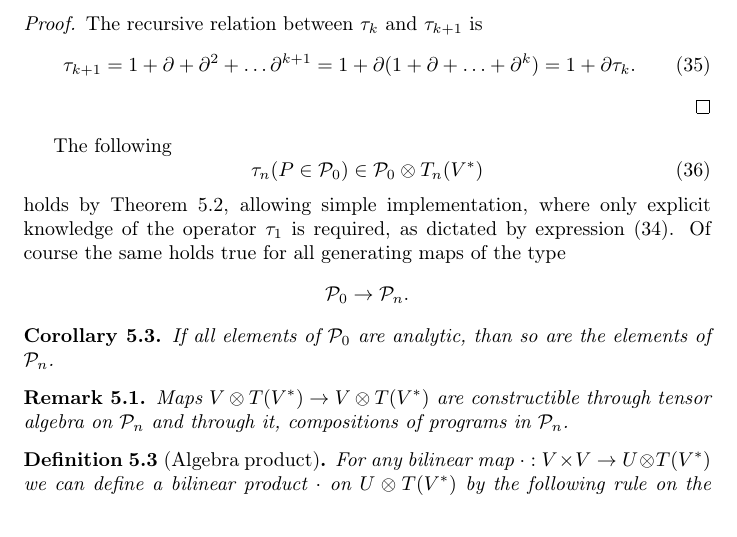
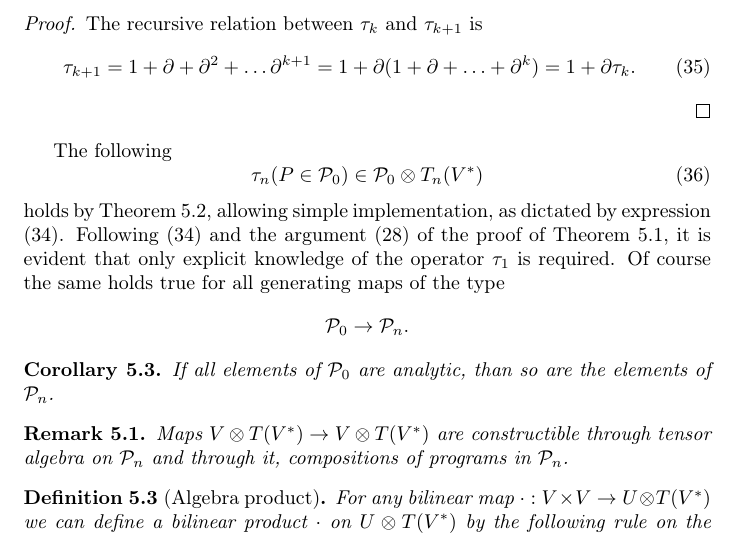
Before and after one commit to ZigaSajovic/dCpp, a LaTeX paper (Operational calculus and algebra of Algorithms.tex): part of page 10 of 27, cut so that both start at the same text. Compiled offline with pdfLaTeX.

Commit message:
Edited Tau

```diff
--- a/Operational calculus and algebra of Algorithms.tex
+++ b/Operational calculus and algebra of Algorithms.tex
@@ -524,7 +524,7 @@ By taking the limit as $n\to \infty$, we see
      \begin{equation}
      	\sumd_n(P\in\dP_0)\in\dP_0\otimes T_n(V^*)
      \end{equation}
-   	holds by Theorem $\ref{izr:P_n}$, allowing simple implementation, where only explicit knowledge of the operator $\sumd_1$ is required, as dictated by expression $\eqref{eq:potenca(1+d)}$.
+   	holds by Theorem $\ref{izr:P_n}$, allowing simple implementation, as dictated by expression $\eqref{eq:potenca(1+d)}$. Following $\eqref{eq:potenca(1+d)}$ and the argument $\eqref{eq:inductionStep}$ of the proof of Theorem \ref{izr:P}, it is evident that only explicit knowledge of the operator $\sumd_1$ is required.
         Of course the same holds true for all generating maps of the type
         $$\dP_0\to\dP_n.$$
  \begin{corollary}
```
